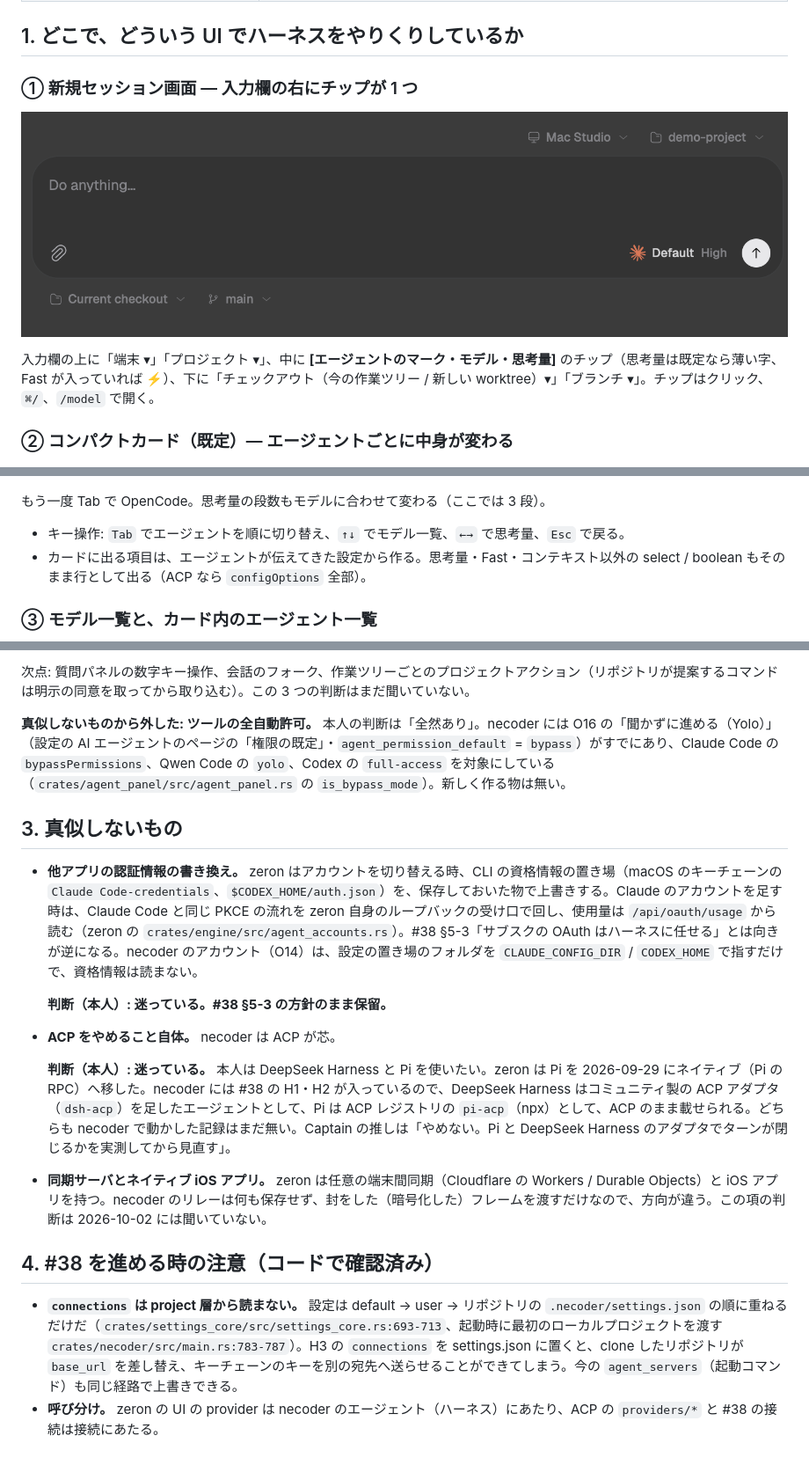
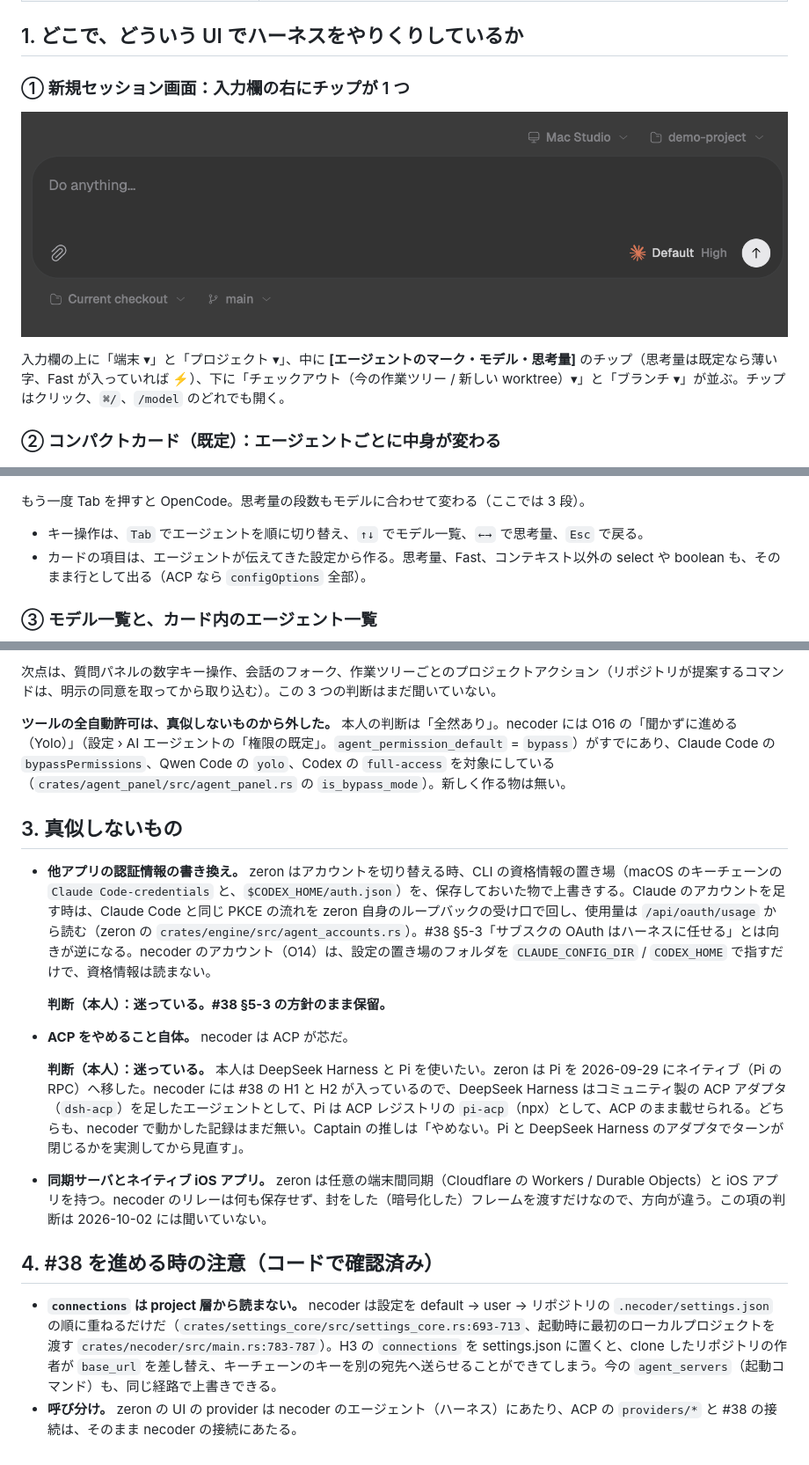
Before and after one commit to iKora128/necoder, a Markdown page: docs/research/zeron-harness-2026-10.md, 3 parts joined by grey strips. Shown at 88% size. Rendered like a GitHub page.

```diff
--- a/docs/research/zeron-harness-2026-10.md
+++ b/docs/research/zeron-harness-2026-10.md
@@ -23,13 +23,13 @@
 
 ## 1. どこで、どういう UI でハーネスをやりくりしているか
 
-### ① 新規セッション画面 — 入力欄の右にチップが 1 つ
+### ① 新規セッション画面：入力欄の右にチップが 1 つ
 
 ![新規セッション画面。入力欄の右下にエージェントのマーク・モデル・思考量のチップ](zeron-harness-2026-10/s0-after-space.png)
 
-入力欄の上に「端末 ▾」「プロジェクト ▾」、中に **[エージェントのマーク・モデル・思考量]** のチップ（思考量は既定なら薄い字、Fast が入っていれば ⚡）、下に「チェックアウト（今の作業ツリー / 新しい worktree）▾」「ブランチ ▾」。チップはクリック、`⌘/`、`/model` で開く。
+入力欄の上に「端末 ▾」と「プロジェクト ▾」、中に **[エージェントのマーク・モデル・思考量]** のチップ（思考量は既定なら薄い字、Fast が入っていれば ⚡）、下に「チェックアウト（今の作業ツリー / 新しい worktree）▾」と「ブランチ ▾」が並ぶ。チップはクリック、`⌘/`、`/model` のどれでも開く。
 
-### ② コンパクトカード（既定）— エージェントごとに中身が変わる
+### ② コンパクトカード（既定）：エージェントごとに中身が変わる
 
 ![Claude Code のカード。思考量のスライダーと Context Window の行](zeron-harness-2026-10/a1-compact-panel.png)
 
@@ -41,10 +41,10 @@ Tab で Codex に切り替えた所。右上に ⚡（Fast＝Codex の service t
 
 ![OpenCode のカード。思考量は 3 段](zeron-harness-2026-10/a4-compact-third-agent.png)
 
-もう一度 Tab で OpenCode。思考量の段数もモデルに合わせて変わる（ここでは 3 段）。
+もう一度 Tab を押すと OpenCode。思考量の段数もモデルに合わせて変わる（ここでは 3 段）。
 
-- キー操作: `Tab` でエージェントを順に切り替え、`↑↓` でモデル一覧、`←→` で思考量、`Esc` で戻る。
-- カードに出る項目は、エージェントが伝えてきた設定から作る。思考量・Fast・コンテキスト以外の select / boolean もそのまま行として出る（ACP なら `configOptions` 全部）。
+- キー操作は、`Tab` でエージェントを順に切り替え、`↑↓` でモデル一覧、`←→` で思考量、`Esc` で戻る。
+- カードの項目は、エージェントが伝えてきた設定から作る。思考量、Fast、コンテキスト以外の select や boolean も、そのまま行として出る（ACP なら `configOptions` 全部）。
 
 ### ③ モデル一覧と、カード内のエージェント一覧
 
@@ -137,21 +137,21 @@ zeron は 2026-08-08 に Claude Code・Codex を ACP アダプタ（claude-agent
 
-次点: 質問パネルの数字キー操作、会話のフォーク、作業ツリーごとのプロジェクトアクション（リポジトリが提案するコマンドは明示の同意を取ってから取り込む）。この 3 つの判断はまだ聞いていない。
+次点は、質問パネルの数字キー操作、会話のフォーク、作業ツリーごとのプロジェクトアクション（リポジトリが提案するコマンドは、明示の同意を取ってから取り込む）。この 3 つの判断はまだ聞いていない。
 
-**真似しないものから外した: ツールの全自動許可。** 本人の判断は「全然あり」。necoder には O16 の「聞かずに進める（Yolo）」（設定の AI エージェントのページの「権限の既定」・`agent_permission_default` = `bypass`）がすでにあり、Claude Code の `bypassPermissions`、Qwen Code の `yolo`、Codex の `full-access` を対象にしている（`crates/agent_panel/src/agent_panel.rs` の `is_bypass_mode`）。新しく作る物は無い。
+**ツールの全自動許可は、真似しないものから外した。** 本人の判断は「全然あり」。necoder には O16 の「聞かずに進める（Yolo）」（設定 › AI エージェントの「権限の既定」。`agent_permission_default` = `bypass`）がすでにあり、Claude Code の `bypassPermissions`、Qwen Code の `yolo`、Codex の `full-access` を対象にしている（`crates/agent_panel/src/agent_panel.rs` の `is_bypass_mode`）。新しく作る物は無い。
 
 ## 3. 真似しないもの
 
-- **他アプリの認証情報の書き換え。** zeron はアカウントを切り替える時、CLI の資格情報の置き場（macOS のキーチェーンの `Claude Code-credentials`、`$CODEX_HOME/auth.json`）を、保存しておいた物で上書きする。Claude のアカウントを足す時は、Claude Code と同じ PKCE の流れを zeron 自身のループバックの受け口で回し、使用量は `/api/oauth/usage` から読む（zeron の `crates/engine/src/agent_accounts.rs`）。#38 §5-3「サブスクの OAuth はハーネスに任せる」とは向きが逆になる。necoder のアカウント（O14）は、設定の置き場のフォルダを `CLAUDE_CONFIG_DIR` / `CODEX_HOME` で指すだけで、資格情報は読まない。
+- **他アプリの認証情報の書き換え。** zeron はアカウントを切り替える時、CLI の資格情報の置き場（macOS のキーチェーンの `Claude Code-credentials` と、`$CODEX_HOME/auth.json`）を、保存しておいた物で上書きする。Claude のアカウントを足す時は、Claude Code と同じ PKCE の流れを zeron 自身のループバックの受け口で回し、使用量は `/api/oauth/usage` から読む（zeron の `crates/engine/src/agent_accounts.rs`）。#38 §5-3「サブスクの OAuth はハーネスに任せる」とは向きが逆になる。necoder のアカウント（O14）は、設定の置き場のフォルダを `CLAUDE_CONFIG_DIR` / `CODEX_HOME` で指すだけで、資格情報は読まない。
 
-  **判断（本人）: 迷っている。#38 §5-3 の方針のまま保留。**
+  **判断（本人）：迷っている。#38 §5-3 の方針のまま保留。**
 
-- **ACP をやめること自体。** necoder は ACP が芯。
+- **ACP をやめること自体。** necoder は ACP が芯だ。
 
-  **判断（本人）: 迷っている。** 本人は DeepSeek Harness と Pi を使いたい。zeron は Pi を 2026-09-29 にネイティブ（Pi の RPC）へ移した。necoder には #38 の H1・H2 が入っているので、DeepSeek Harness はコミュニティ製の ACP アダプタ（`dsh-acp`）を足したエージェントとして、Pi は ACP レジストリの `pi-acp`（npx）として、ACP のまま載せられる。どちらも necoder で動かした記録はまだ無い。Captain の推しは「やめない。Pi と DeepSeek Harness のアダプタでターンが閉じるかを実測してから見直す」。
+  **判断（本人）：迷っている。** 本人は DeepSeek Harness と Pi を使いたい。zeron は Pi を 2026-09-29 にネイティブ（Pi の RPC）へ移した。necoder には #38 の H1 と H2 が入っているので、DeepSeek Harness はコミュニティ製の ACP アダプタ（`dsh-acp`）を足したエージェントとして、Pi は ACP レジストリの `pi-acp`（npx）として、ACP のまま載せられる。どちらも、necoder で動かした記録はまだ無い。Captain の推しは「やめない。Pi と DeepSeek Harness のアダプタでターンが閉じるかを実測してから見直す」。
 
 - **同期サーバとネイティブ iOS アプリ。** zeron は任意の端末間同期（Cloudflare の Workers / Durable Objects）と iOS アプリを持つ。necoder のリレーは何も保存せず、封をした（暗号化した）フレームを渡すだけなので、方向が違う。この項の判断は 2026-10-02 には聞いていない。
 
 ## 4. #38 を進める時の注意（コードで確認済み）
 
-- **`connections` は project 層から読まない。** 設定は default → user → リポジトリの `.necoder/settings.json` の順に重ねるだけだ（`crates/settings_core/src/settings_core.rs:693-713`、起動時に最初のローカルプロジェクトを渡す `crates/necoder/src/main.rs:783-787`）。H3 の `connections` を settings.json に置くと、clone したリポジトリが `base_url` を差し替え、キーチェーンのキーを別の宛先へ送らせることができてしまう。今の `agent_servers`（起動コマンド）も同じ経路で上書きできる。
-- **呼び分け。** zeron の UI の provider は necoder のエージェント（ハーネス）にあたり、ACP の `providers/*` と #38 の接続は接続にあたる。
+- **`connections` は project 層から読まない。** necoder は設定を default → user → リポジトリの `.necoder/settings.json` の順に重ねるだけだ（`crates/settings_core/src/settings_core.rs:693-713`、起動時に最初のローカルプロジェクトを渡す `crates/necoder/src/main.rs:783-787`）。H3 の `connections` を settings.json に置くと、clone したリポジトリの作者が `base_url` を差し替え、キーチェーンのキーを別の宛先へ送らせることができてしまう。今の `agent_servers`（起動コマンド）も、同じ経路で上書きできる。
+- **呼び分け。** zeron の UI の provider は necoder のエージェント（ハーネス）にあたり、ACP の `providers/*` と #38 の接続は、そのまま necoder の接続にあたる。
```
Also changed, not shown: other parts of docs/research/zeron-harness-2026-10.md (+28 -28 lines).
